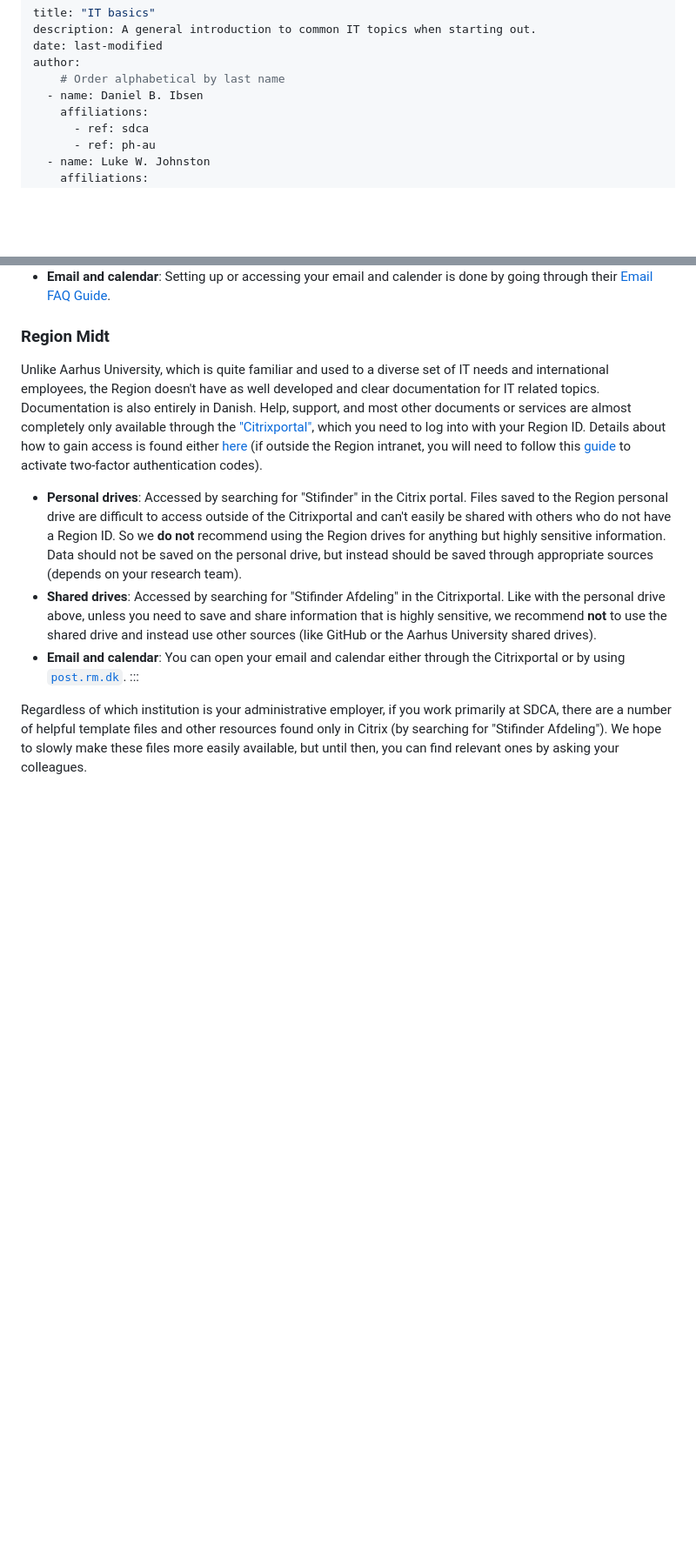
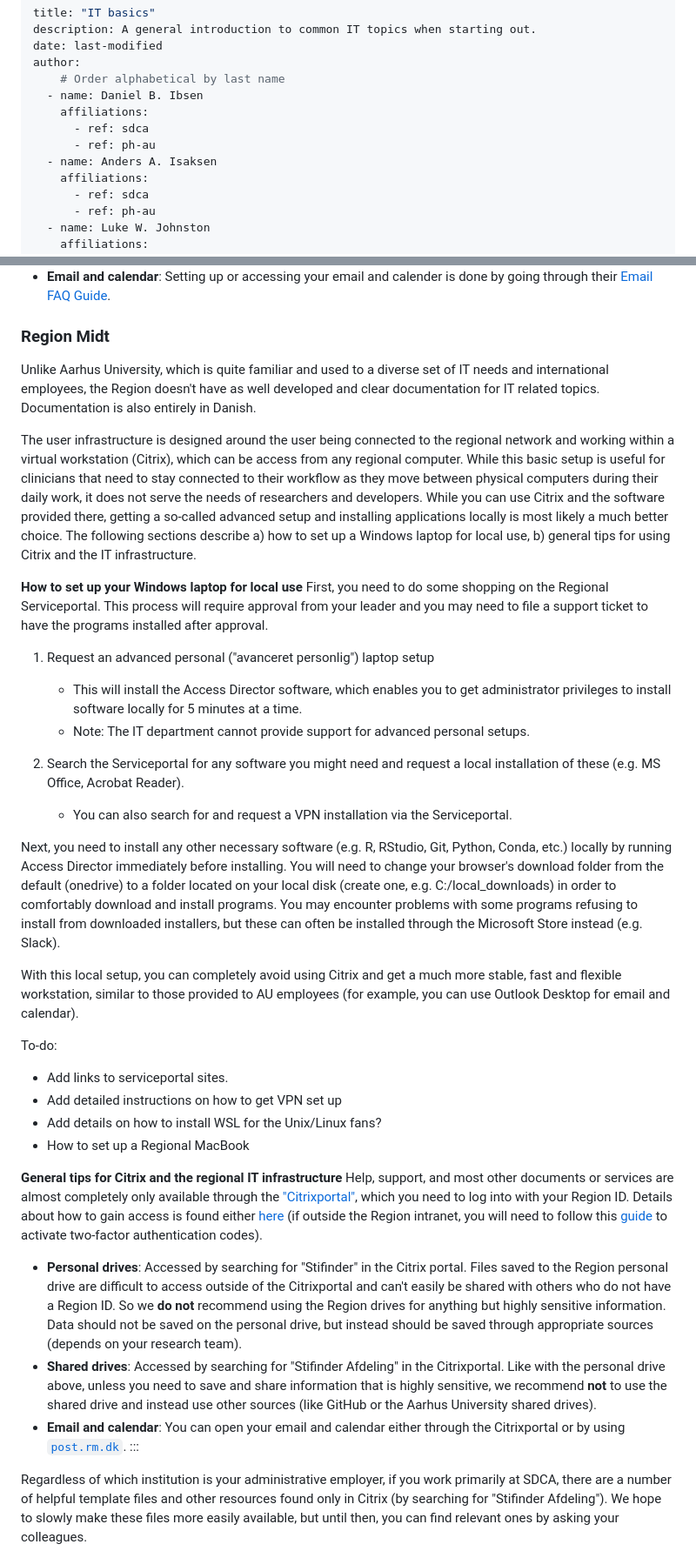
Before and after one commit to steno-aarhus/research, a Markdown page: onboarding/it-basics/index.md, 2 parts joined by grey strips. Shown at 87% size. Rendered like a GitHub page; blank space fills up the shorter version.

Commit message:
IT basics: added guide to local setup of regional laptop
In onboarding/it-basics: Split the regional setup information into advanced/local setup and basic/Citrix setup.
Added first draft of guide to getting a regional laptop working with a local setup.

```diff
--- a/onboarding/it-basics/index.md
+++ b/onboarding/it-basics/index.md
@@ -5,6 +5,10 @@ date: last-modified
 author:
     # Order alphabetical by last name
   - name: Daniel B. Ibsen
+    affiliations:
+      - ref: sdca
+      - ref: ph-au
+  - name: Anders A. Isaksen
     affiliations:
       - ref: sdca
       - ref: ph-au
@@ -60,8 +64,36 @@ Their guides are all available in either English or Danish.
 
 Unlike Aarhus University, which is quite familiar and used to a diverse
 set of IT needs and international employees, the Region doesn't have as
-well developed and clear documentation for IT related topics.
-Documentation is also entirely in Danish. Help, support, and most other
+well developed and clear documentation for IT related topics. Documentation is also entirely in Danish.
+
+The user infrastructure is designed around the user being connected to the regional network and working within a virtual workstation (Citrix), which can be access from any regional computer. While this basic setup is useful for clinicians that need to stay connected to their workflow as they move between physical computers during their daily work, it does not serve the needs of researchers and developers. While you can use Citrix and the software provided there, getting a so-called advanced setup and installing applications locally is most likely a much better choice. The following sections describe a) how to set up a Windows laptop for local use, b) general tips for using Citrix and the IT infrastructure.
+
+**How to set up your Windows laptop for local use**
+First, you need to do some shopping on the Regional Serviceportal. This process will require approval from your leader and you may need to file a support ticket to have the programs installed after approval.
+
+1. Request an advanced personal ("avanceret personlig") laptop setup
+    - This will install the Access Director software, which enables you to get administrator privileges to install software locally for 5 minutes at a time.
+    - Note: The IT department cannot provide support for advanced personal setups.
+
+2. Search the Serviceportal for any software you might need and request a local installation of these (e.g. MS Office, Acrobat Reader).
+    - You can also search for and request a VPN installation via the Serviceportal.
+
+ Next, you need to install any other necessary software (e.g. R, RStudio, Git, Python, Conda, etc.) locally by running Access Director immediately before installing. You will need to change your browser's download folder from the default (onedrive) to a folder located on your local disk (create one, e.g. C:/local_downloads) in order to comfortably download and install programs. You may encounter problems with some programs refusing to install from downloaded installers, but these can often be installed through the Microsoft Store instead (e.g. Slack).
+
+ With this local setup, you can completely avoid using Citrix and get a much more stable, fast and flexible workstation, similar to those provided to AU employees (for example, you can use Outlook Desktop for email and calendar).
+
+ To-do:
+
+ - Add links to serviceportal sites.
+ - Add detailed instructions on how to get VPN set up
+ - Add details on how to install WSL for the Unix/Linux fans?
+ - How to set up a Regional MacBook
+
+
+
+
+**General tips for Citrix and the regional IT infrastructure**
+Help, support, and most other
 documents or services are almost completely only available through the
 ["Citrixportal"](https://citrixportal.rm.dk), which you need to log into
 with your Region ID. Details about how to gain access is found either
```
